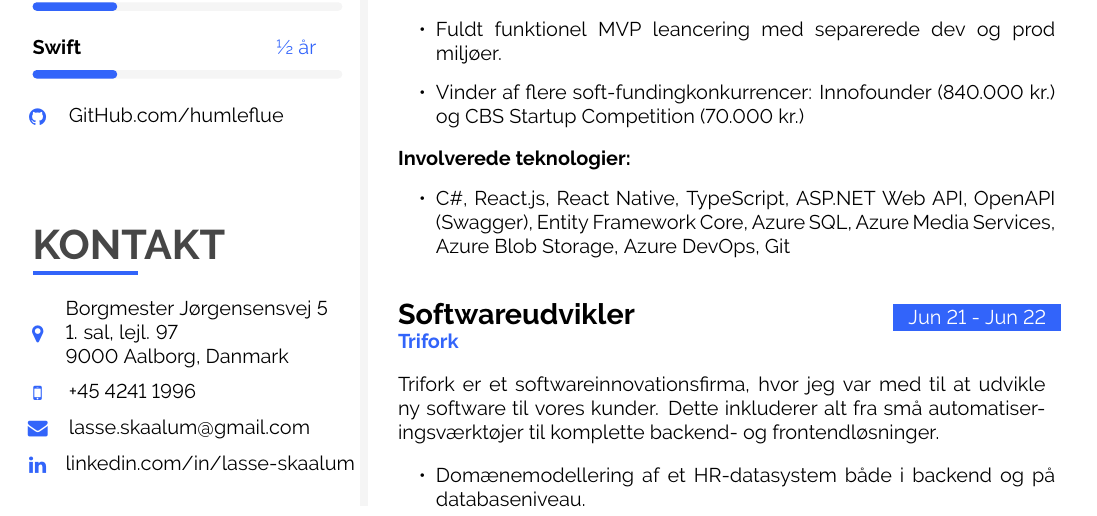
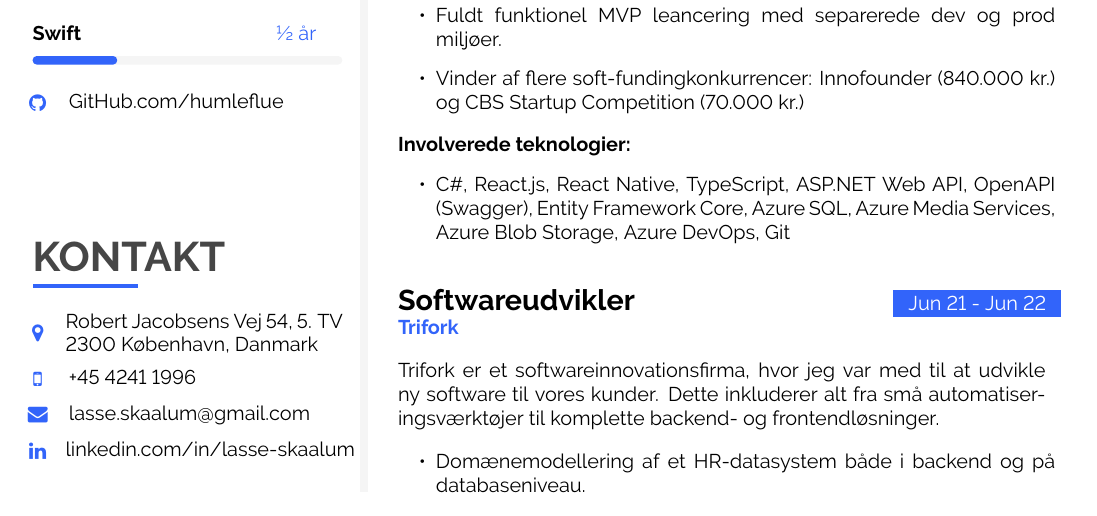
Before and after one commit to humleflue/cv, a LaTeX CV (cvdanish.tex): part of page 1 of 3, cut so that both start at the same text. Compiled offline with pdfLaTeX.

Commit message:
Fix address

```diff
--- a/cvdanish.tex
+++ b/cvdanish.tex
@@ -413,7 +413,7 @@
 
 		\vfill\null
 		\cvsection{KONTAKT}\\
-		\icontext{MapMarker}{12}{Borgmester Jørgensensvej 5\\1. sal, lejl. 97\\9000 Aalborg, Danmark}{black}\\[6pt]
+		\icontext{MapMarker}{12}{Robert Jacobsens Vej 54, 5. TV\\2300 København, Danmark}{black}\\[6pt]
 		\iconhref{MobilePhone}{12}{+45 4241 1996}{tel:+4542411996}{black}\\[6pt]
 		\iconemail{Envelope}{12}{lasse.skaalum@gmail.com}{black}\\[6pt]
 		\iconhref{Linkedin}{12}{linkedin.com/in/lasse-skaalum}{https://www.linkedin.com/in/lasse-skaalum/}{black}\\[6pt]
```
